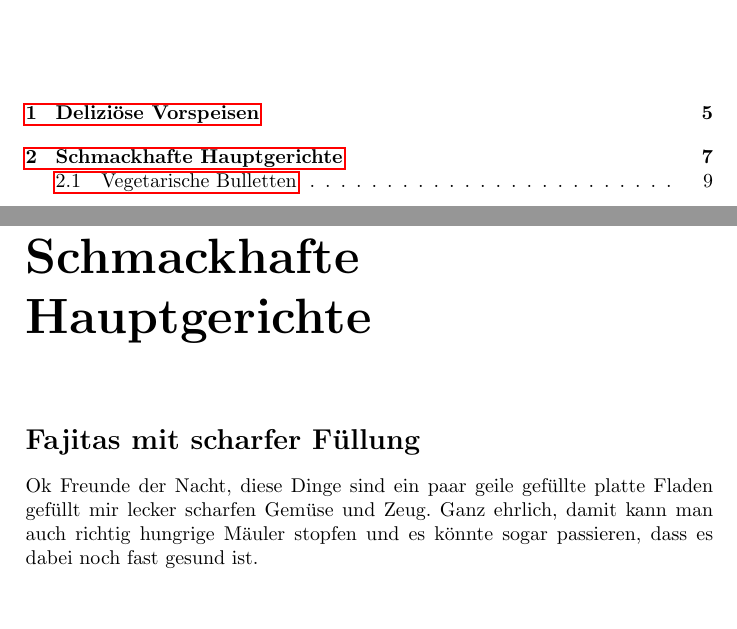
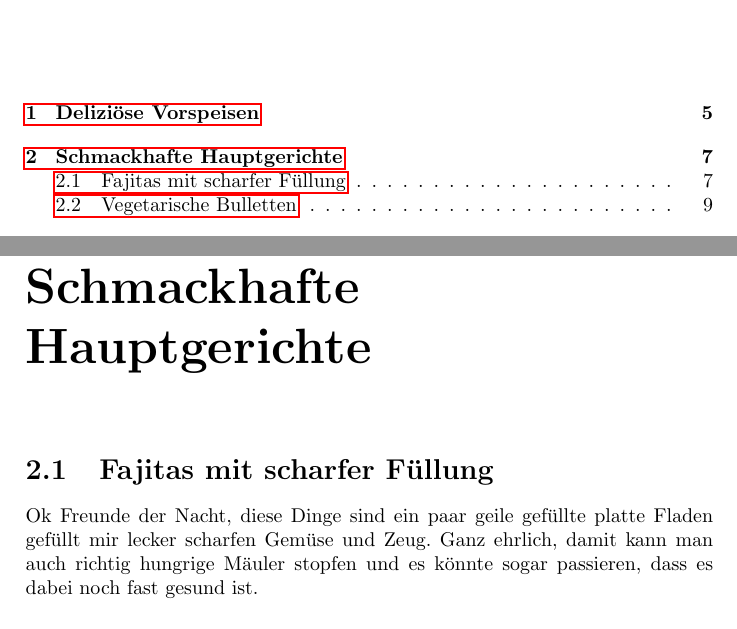
Before and after one commit to Doenerman/Rezepte, a LaTeX book (Rezepte.tex, which reads Hauptgerichte/Fajitas_mit_scharfer_Fuellung.tex): two parts of pages 3 and 7 of 11, joined at a grey line, cut so that both start at the same text. Compiled offline with pdfLaTeX.

Commit message:
Update Fajitas_mit_scharfer_Fuellung.tex Section-strukur verändert

```diff
--- a/Hauptgerichte/Fajitas_mit_scharfer_Fuellung.tex
+++ b/Hauptgerichte/Fajitas_mit_scharfer_Fuellung.tex
@@ -1,4 +1,4 @@
-\section*{Fajitas mit scharfer Füllung}
+\section{Fajitas mit scharfer Füllung}
   \label{Haupt:Fajitas_mit_scharfer_Fuellung}
   Ok Freunde der Nacht, diese Dinge sind ein paar geile gefüllte platte Fladen
   gefüllt mir lecker scharfen Gemüse und Zeug. Ganz ehrlich, damit kann man auch
```
